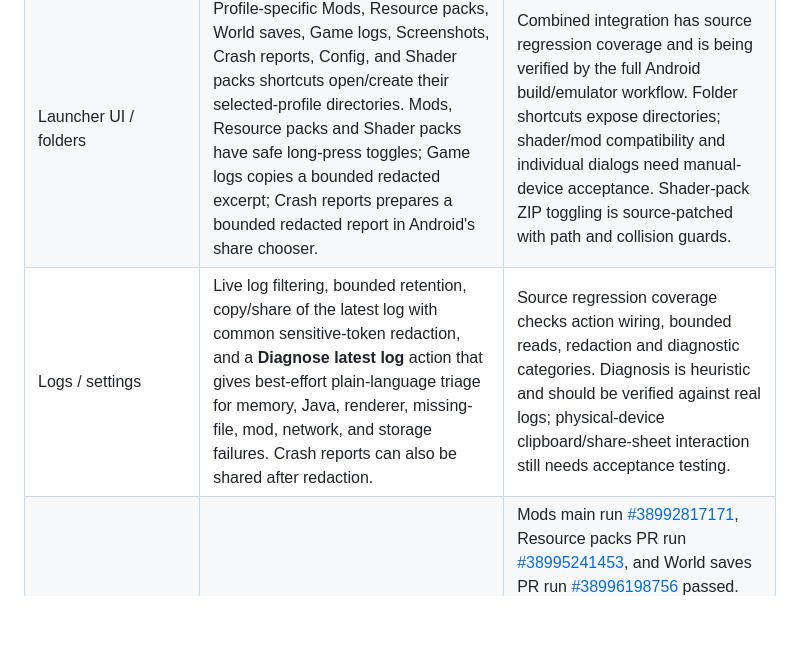
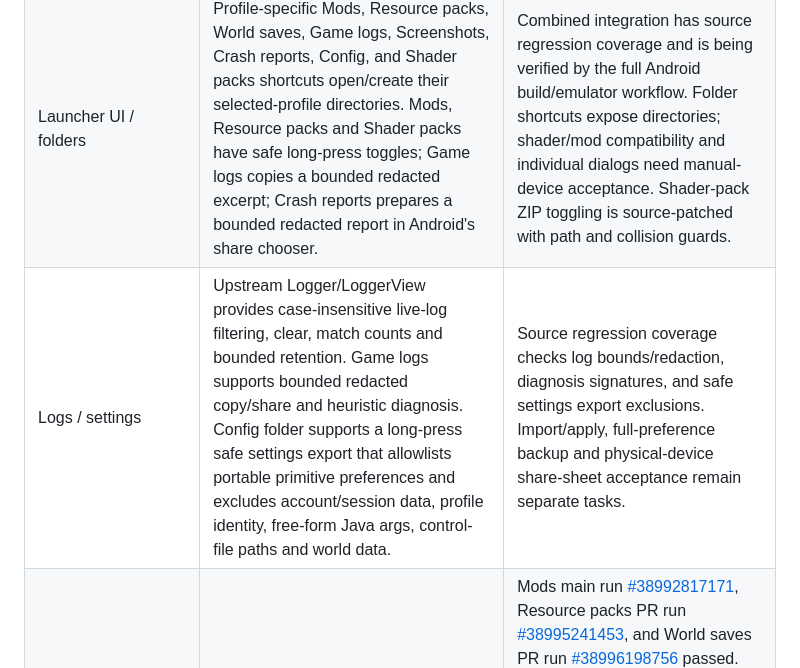
Before and after one commit to hsudais201-ops/myLauncher, a Markdown page: FEATURE_ROADMAP.md, the part around the change. Drawn GitHub-style; blank space fills up the shorter version.

Commit message:
Track safe settings export

```diff
--- a/FEATURE_ROADMAP.md
+++ b/FEATURE_ROADMAP.md
@@ -18,7 +18,7 @@ This document tracks the complete requested feature scope. A feature appearing i
 | Touch and controllers | Source includes a custom-controls system, touch/mouse/keyboard helpers and gamepad mapping classes. | Base engine inherited; all requested editor/layout/profile options still need audit. |
 | Performance | VoidCraft Launcher patch changes low-memory heap defaults (296/448/512 MB tiers for devices up to 2 GB RAM) and targets about a 480 px short screen edge for that tier. | Customization source-reviewed and APK-build verified; device performance is not guaranteed. |
 | Launcher UI / folders | Profile-specific Mods, Resource packs, World saves, Game logs, Screenshots, Crash reports, Config, and Shader packs shortcuts open/create their selected-profile directories. Mods, Resource packs and Shader packs have safe long-press toggles; Game logs copies a bounded redacted excerpt; Crash reports prepares a bounded redacted report in Android's share chooser. | Combined integration has source regression coverage and is being verified by the full Android build/emulator workflow. Folder shortcuts expose directories; shader/mod compatibility and individual dialogs need manual-device acceptance. Shader-pack ZIP toggling is source-patched with path and collision guards. |
-| Logs / settings | Live log filtering, bounded retention, copy/share of the latest log with common sensitive-token redaction, and a **Diagnose latest log** action that gives best-effort plain-language triage for memory, Java, renderer, missing-file, mod, network, and storage failures. Crash reports can also be shared after redaction. | Source regression coverage checks action wiring, bounded reads, redaction and diagnostic categories. Diagnosis is heuristic and should be verified against real logs; physical-device clipboard/share-sheet interaction still needs acceptance testing. |
+| Logs / settings | Upstream Logger/LoggerView provides case-insensitive live-log filtering, clear, match counts and bounded retention. Game logs supports bounded redacted copy/share and heuristic diagnosis. Config folder supports a long-press safe settings export that allowlists portable primitive preferences and excludes account/session data, profile identity, free-form Java args, control-file paths and world data. | Source regression coverage checks log bounds/redaction, diagnosis signatures, and safe settings export exclusions. Import/apply, full-preference backup and physical-device share-sheet acceptance remain separate tasks. |
 | Packaging / CI | GitHub Actions runs Python regression tests, fetches the pinned engine and submodules, applies patches, builds the debug APK, verifies package metadata/signature, writes SHA-256, installs and launches in a headless Android 9/API 28 emulator, and uploads APK/build/diagnostic artifacts. | Mods main run [#38992817171](https://github.com/hsudais201-ops/myLauncher/actions/runs/38992817171), Resource packs PR run [#38995241453](https://github.com/hsudais201-ops/myLauncher/actions/runs/38995241453), and World saves PR run [#38996198756](https://github.com/hsudais201-ops/myLauncher/actions/runs/38996198756) passed. The Game logs shortcut passed build, package validation, and Android 9 emulator launch in run [#39050369162](https://github.com/hsudais201-ops/myLauncher/actions/runs/39050369162). The Screenshots shortcut passed run [#39050991062](https://github.com/hsudais201-ops/myLauncher/actions/runs/39050991062), including APK build and Android 9 emulator launch. World backup and storage-aware ZIP restoration passed run [#39052725546](https://github.com/hsudais201-ops/myLauncher/actions/runs/39052725546), including the Android 9 emulator install-and-launch check. Post-merge main run [#38996576044](https://github.com/hsudais201-ops/myLauncher/actions/runs/38996576044) is in progress. In-game and physical-device acceptance remain. |
 | Profiles/world backups/cloud sync/updates/plugin APIs | The selected-profile `saves/` folder is available. **World saves** now offers folder access or ZIP restoration on tap and timestamped ZIP backup on long-press. Restore extracts to a temporary directory, rejects unsafe/duplicate paths and archives over 20 GB uncompressed, then restores names without overwriting existing worlds. Backup and restore run off the UI thread and remove staging files on failure. Cloud sync, scheduled backups, updates, and plugin APIs remain unimplemented. | World backup and restore are merged in PR #12 and PR #15; run [#39052725546](https://github.com/hsudais201-ops/myLauncher/actions/runs/39052725546) passed regression checks, APK build/package checks, and Android 9 emulator installation/launch. Cloud sync, scheduled backups, updates, and plugin APIs remain unimplemented. |
 
```
